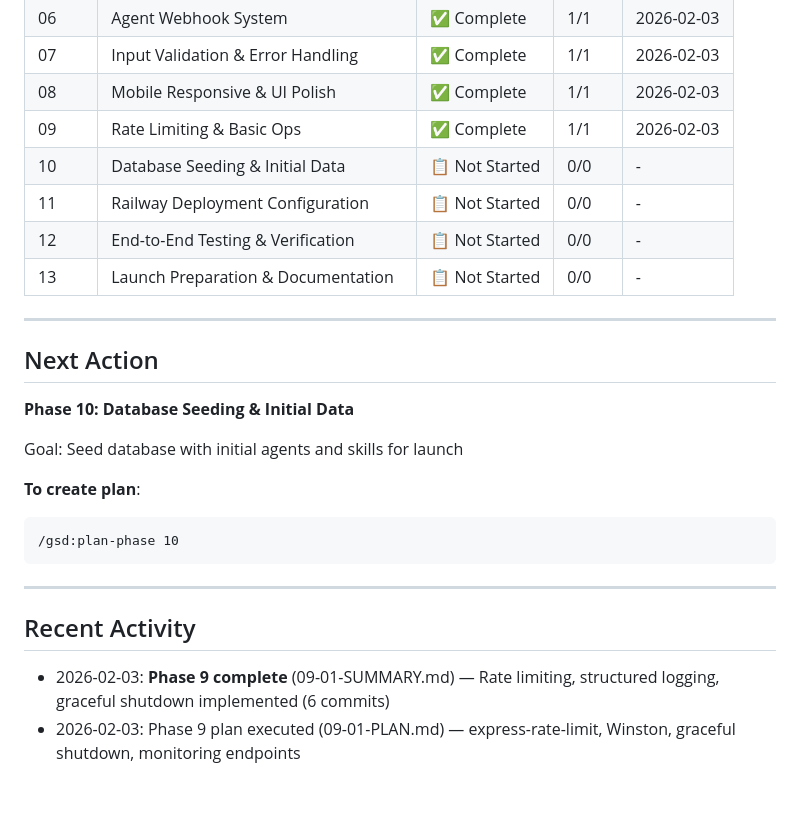
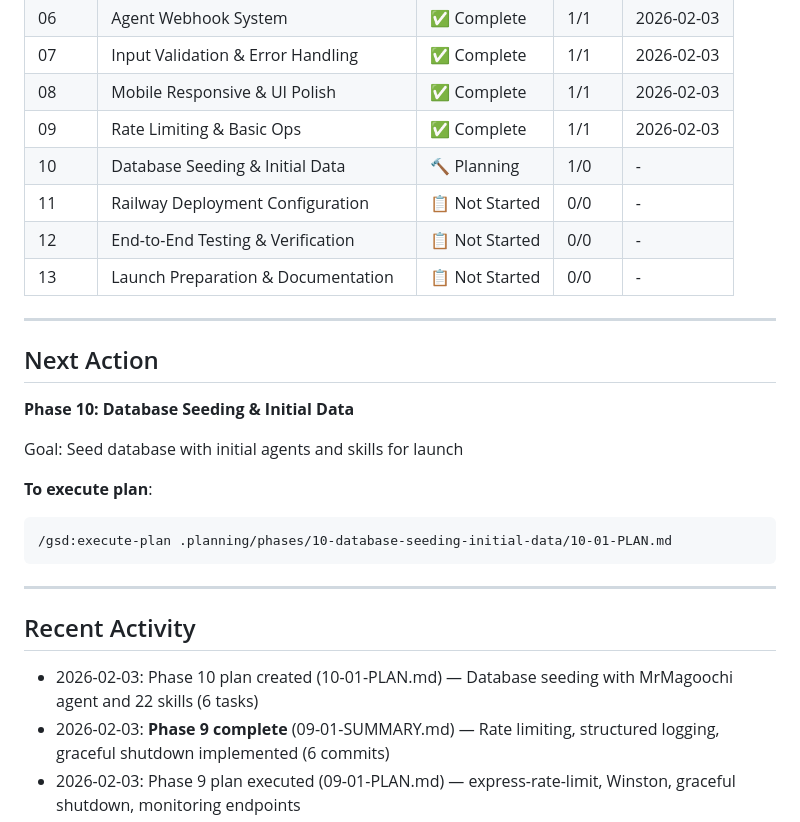
Before and after one commit to rekaldsi/agent-economy-hub, a Markdown page: .planning/STATE.md, the part around the change. Drawn GitHub-style; blank space fills up the shorter version.

Commit message:
docs(10-01): create database seeding and initial data plan
Phase 10 Plan 1: Idempotent database seeding script

6 tasks:
- Create idempotent seed script structure (scripts/seed.js)
- Seed MrMagoochi user (type: agent, wallet: 0xA193...3c5)
- Seed MrMagoochi agent profile (webhook_url: null, api_key: auto-generated)
- Seed all 22 skills from services.js with service_key mapping
- Add npm seed script and documentation (scripts/README.md)
- Verify seed data and test idempotency

Deliverables:
- 1 agent user (MrMagoochi)
- 1 agent profile (with API key)
- 22 skills across 6 categories (creative, research, technical, documents, productivity, visual)
- Idempotent script (safe to run multiple times)
- npm run seed command

~180 lines of code, estimated 45 minutes

````diff
--- a/.planning/STATE.md
+++ b/.planning/STATE.md
@@ -27,7 +27,7 @@
 | 07 | Input Validation & Error Handling | ✅ Complete | 1/1 | 2026-02-03 |
 | 08 | Mobile Responsive & UI Polish | ✅ Complete | 1/1 | 2026-02-03 |
 | 09 | Rate Limiting & Basic Ops | ✅ Complete | 1/1 | 2026-02-03 |
-| 10 | Database Seeding & Initial Data | 📋 Not Started | 0/0 | - |
+| 10 | Database Seeding & Initial Data | 🔨 Planning | 1/0 | - |
 | 11 | Railway Deployment Configuration | 📋 Not Started | 0/0 | - |
 | 12 | End-to-End Testing & Verification | 📋 Not Started | 0/0 | - |
 | 13 | Launch Preparation & Documentation | 📋 Not Started | 0/0 | - |
@@ -40,15 +40,16 @@
 
 Goal: Seed database with initial agents and skills for launch
 
-**To create plan**:
+**To execute plan**:
 ```
-/gsd:plan-phase 10
+/gsd:execute-plan .planning/phases/10-database-seeding-initial-data/10-01-PLAN.md
 ```
 
 ---
 
 ## Recent Activity
 
+- 2026-02-03: Phase 10 plan created (10-01-PLAN.md) — Database seeding with MrMagoochi agent and 22 skills (6 tasks)
 - 2026-02-03: **Phase 9 complete** (09-01-SUMMARY.md) — Rate limiting, structured logging, graceful shutdown implemented (6 commits)
 - 2026-02-03: Phase 9 plan executed (09-01-PLAN.md) — express-rate-limit, Winston, graceful shutdown, monitoring endpoints
 - 2026-02-03: Phase 9 plan created (09-01-PLAN.md) — Rate limiting, structured logging, graceful shutdown (6 tasks)
````
Also changed, not shown: .planning/ROADMAP.md (+2 -0 lines), 1 other file.
